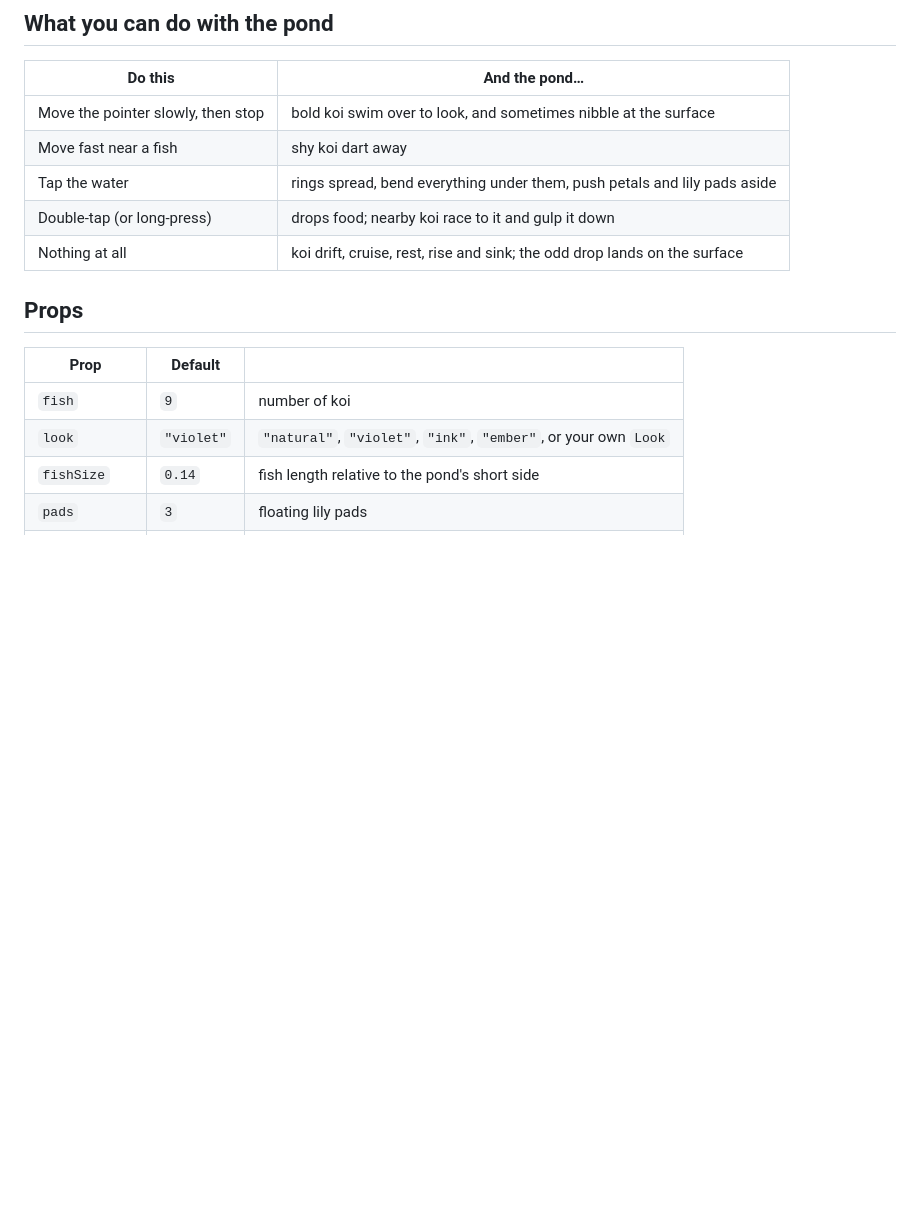
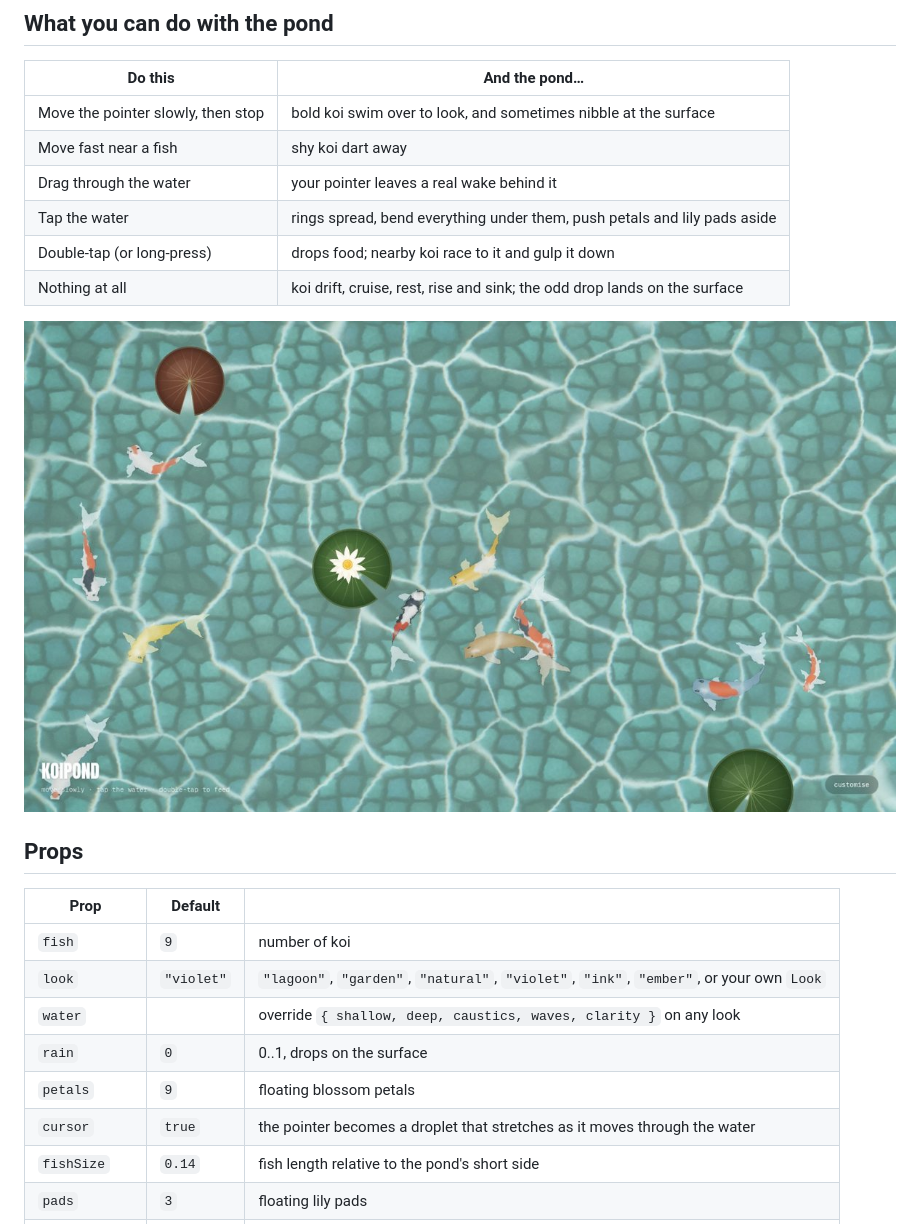
Before and after one commit to Himanshu-Sangshetti/koipond, a Markdown page: README.md, the part around one of its changes. Rendered like a GitHub page; pictures changed too: media/garden.jpg (added); blank space fills up the shorter version.

```diff
--- a/README.md
+++ b/README.md
@@ -28,16 +28,23 @@ export default function Hero() {
 |---|---|
 | Move the pointer slowly, then stop | bold koi swim over to look, and sometimes nibble at the surface |
 | Move fast near a fish | shy koi dart away |
+| Drag through the water | your pointer leaves a real wake behind it |
 | Tap the water | rings spread, bend everything under them, push petals and lily pads aside |
 | Double-tap (or long-press) | drops food; nearby koi race to it and gulp it down |
 | Nothing at all | koi drift, cruise, rest, rise and sink; the odd drop lands on the surface |
+
+![koipond, garden](media/garden.jpg)
 
 ## Props
 
 | Prop | Default | |
 |---|---|---|
 | `fish` | `9` | number of koi |
-| `look` | `"violet"` | `"natural"`, `"violet"`, `"ink"`, `"ember"`, or your own `Look` |
+| `look` | `"violet"` | `"lagoon"`, `"garden"`, `"natural"`, `"violet"`, `"ink"`, `"ember"`, or your own `Look` |
+| `water` | | override `{ shallow, deep, caustics, waves, clarity }` on any look |
+| `rain` | `0` | 0..1, drops on the surface |
+| `petals` | `9` | floating blossom petals |
+| `cursor` | `true` | the pointer becomes a droplet that stretches as it moves through the water |
 | `fishSize` | `0.14` | fish length relative to the pond's short side |
 | `pads` | `3` | floating lily pads |
 | `seed` | `7` | same seed, same pond |
```
Also changed, not shown: other parts of README.md (+6 -2 lines), media/lagoon.jpg (added), media/natural.jpg (deleted), 5 other files.
